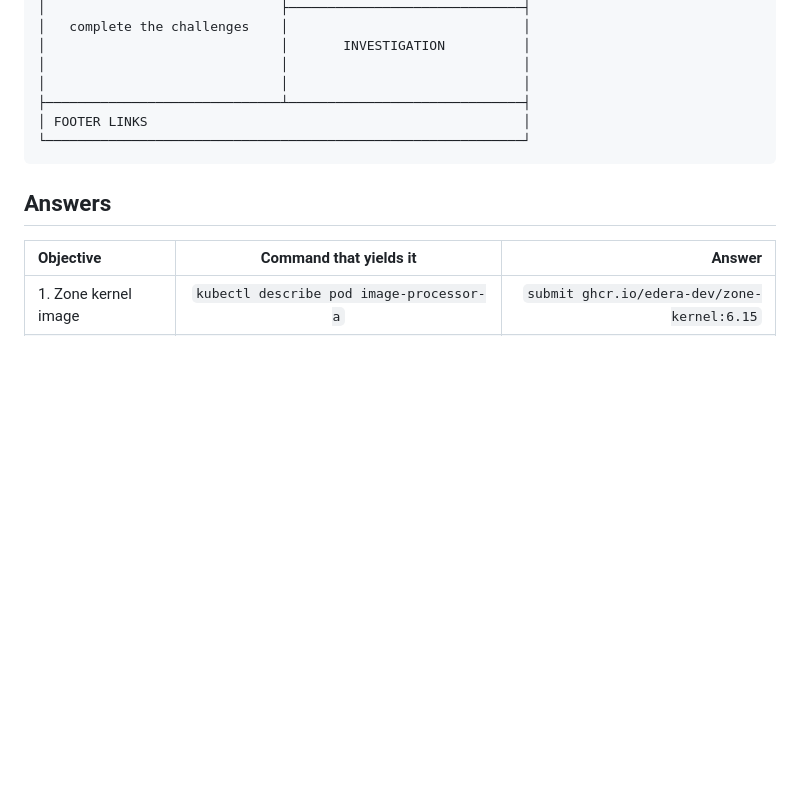
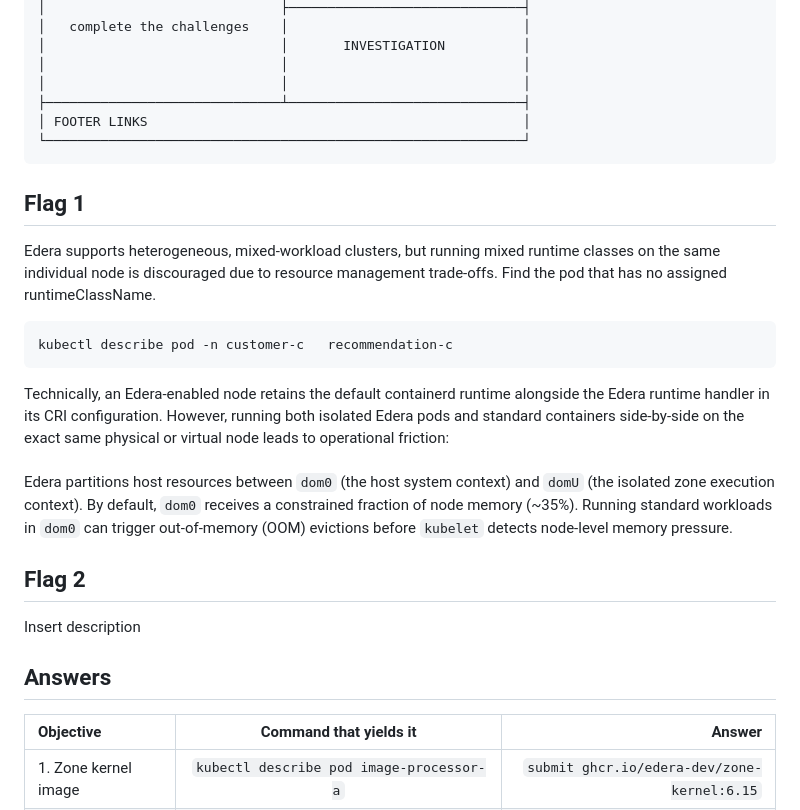
Before and after one commit to ndouglas-edera/ctf-challenge-1, a Markdown page: README.md, the part around the change. GitHub-like rendering; blank space fills up the shorter version.

````diff
--- a/README.md
+++ b/README.md
@@ -22,6 +22,18 @@ This is our first ever CTF-style challenge to discover security shortfalls of a
 └─────────────────────────────────────────────────────────────┘
 ```
 
+## Flag 1
+Edera supports heterogeneous, mixed-workload clusters, but running mixed runtime classes on the same individual node is discouraged due to resource management trade-offs. Find the pod that has no assigned runtimeClassName.
+```
+kubectl describe pod -n customer-c   recommendation-c
+```
+Technically, an Edera-enabled node retains the default containerd runtime alongside the Edera runtime handler in its CRI configuration. However, running both isolated Edera pods and standard containers side-by-side on the exact same physical or virtual node leads to operational friction:
+<br/><br/>
+Edera partitions host resources between ```dom0``` (the host system context) and ```domU``` (the isolated zone execution context). By default, ```dom0``` receives a constrained fraction of node memory (~35%). Running standard workloads in ```dom0``` can trigger out-of-memory (OOM) evictions before ```kubelet``` detects node-level memory pressure.
+
+## Flag 2
+Insert description
+
 ## Answers
 
 | Objective                     | Command that yields it                                     | Answer                                          |
````
